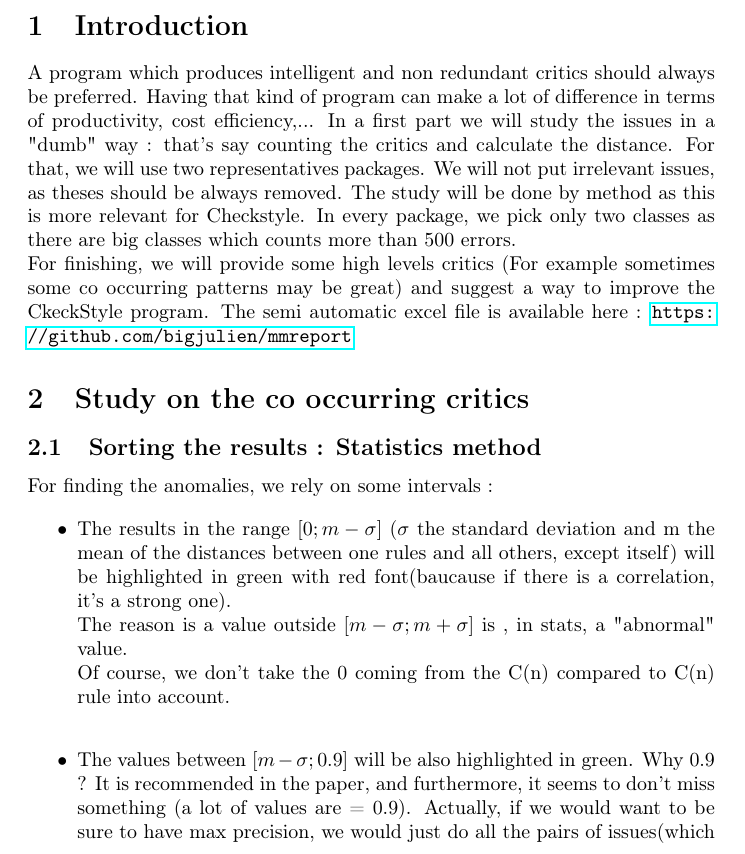
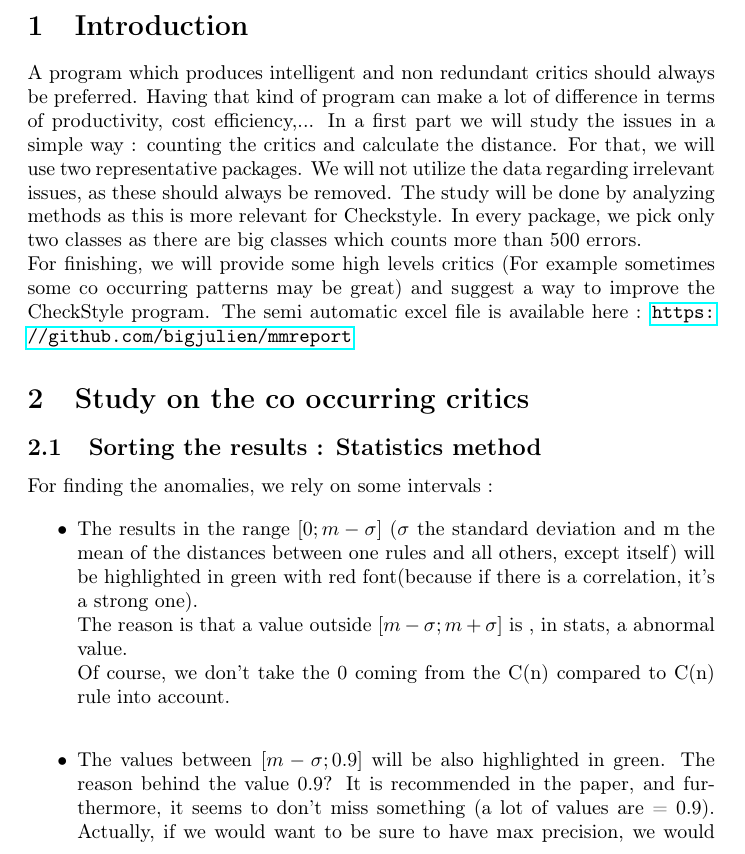
Before and after one commit to bigjulien/mmreport, a LaTeX document (report3.tex): part of page 1 of 6, cut so that both start at the same text. Compiled offline with pdfLaTeX.

Commit message:
Update report3.tex

```diff
--- a/report3.tex
+++ b/report3.tex
@@ -39,9 +39,9 @@
 \maketitle
 \section{Introduction}
 A program which produces intelligent and non redundant critics should always be preferred. Having that kind of program can make a lot of difference in terms of productivity, cost efficiency,...
-In a first part we will study the issues in a "dumb" way : that's say counting the critics and calculate the distance.
-For that, we will use two representatives packages. We will not put irrelevant issues, as theses should be always removed. The study will be done by method as this is more relevant for Checkstyle. In every package, we pick only two classes as there are big classes which counts more than 500 errors. \\
-For finishing, we will provide some high levels critics (For example sometimes some co occurring patterns may be great) and suggest a way to improve the CkeckStyle program. The semi automatic excel file is available here : \url{https://github.com/bigjulien/mmreport}
+In a first part we will study the issues in a simple way : counting the critics and calculate the distance.
+For that, we will use two representative packages. We will not utilize the data regarding irrelevant issues, as these should always be removed. The study will be done by analyzing methods as this is more relevant for Checkstyle. In every package, we pick only two classes as there are big classes which counts more than 500 errors. \\
+For finishing, we will provide some high levels critics (For example sometimes some co occurring patterns may be great) and suggest a way to improve the CheckStyle program. The semi automatic excel file is available here : \url{https://github.com/bigjulien/mmreport}
 
 \section{Study on the co occurring critics}
 
@@ -50,10 +50,10 @@ For finding the anomalies, we rely on some intervals :
 
 \begin{itemize}
 
-\item The results in the range $[0 ; m-\sigma]$ ($\sigma$ the standard deviation and m the mean of the distances between one rules and all others, except itself) will be highlighted in green with red font(baucause if there is a correlation, it's a strong one). \\
-The reason is a value outside $[m-\sigma ; m+\sigma]$ is , in stats, a "abnormal" value. \\ Of course, we don't take the 0 coming from the C(n) compared to C(n) rule into account. \\
+\item The results in the range $[0 ; m-\sigma]$ ($\sigma$ the standard deviation and m the mean of the distances between one rules and all others, except itself) will be highlighted in green with red font(because if there is a correlation, it's a strong one). \\
+The reason is that a value outside $[m-\sigma ; m+\sigma]$ is , in stats, a abnormal value. \\ Of course, we don't take the 0 coming from the C(n) compared to C(n) rule into account. \\
 
-\item The values between $[m-\sigma;0.9]$ will be also highlighted in green. Why 0.9 ? It is recommended in the paper, and furthermore, it seems to don't miss something (a lot of values are = 0.9). Actually, if we would want to be sure to have max precision, we would just do all the pairs of issues(which correspond to a interval of [0 - 1]. \\ However, the following results gives us also great information about the strength of the correlations. \\
+\item The values between $[m-\sigma;0.9]$ will be also highlighted in green. The reason behind the value 0.9? It is recommended in the paper, and furthermore, it seems to don't miss something (a lot of values are = 0.9). Actually, if we would want to be sure to have max precision, we would just do all the pairs of issues(which correspond to a interval of [0 - 1]. \\ However, the following results gives us also great information about the strength of the correlations. \\
 It's always a trade off between precision and fastening of the process. \\
 
 All the results between 0 and 0.9 will be studied \\
```
Also changed, not shown: report3.tex (10 more changed lines).
